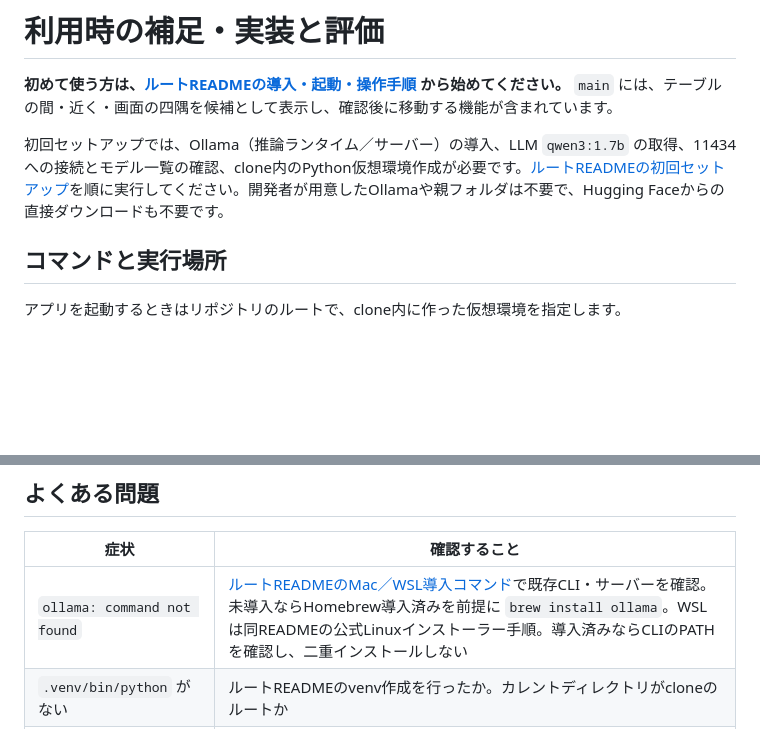
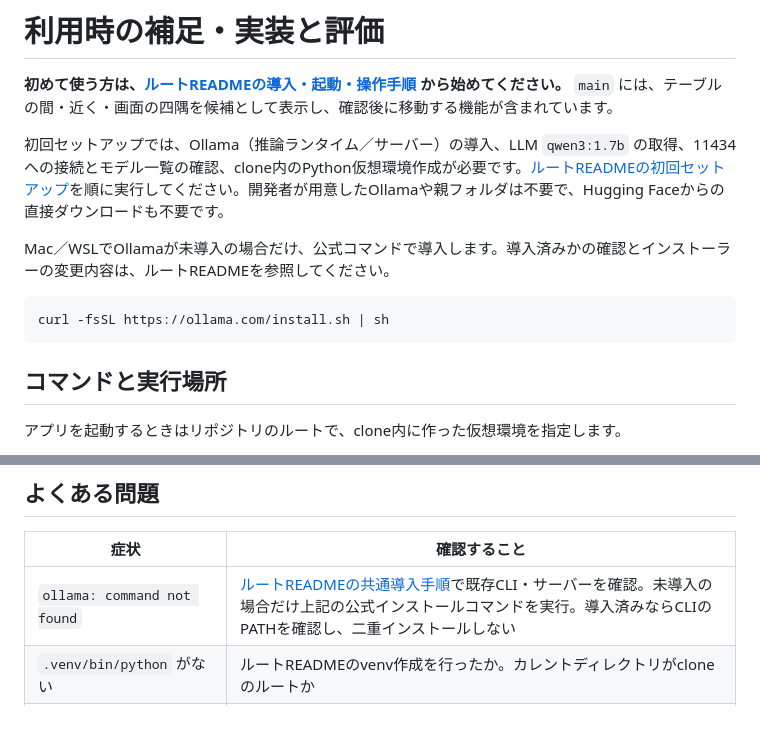
Before and after one commit to shiraiwa0425/serving-robot, a Markdown page: serving_robot/README.md, 2 parts joined by grey strips. Rendered like a GitHub page; blank space fills up the shorter version.

````diff
--- a/serving_robot/README.md
+++ b/serving_robot/README.md
@@ -3,6 +3,12 @@
 **初めて使う方は、[ルートREADMEの導入・起動・操作手順](../README.md) から始めてください。** `main` には、テーブルの間・近く・画面の四隅を候補として表示し、確認後に移動する機能が含まれています。
 
 初回セットアップでは、Ollama（推論ランタイム／サーバー）の導入、LLM `qwen3:1.7b` の取得、11434への接続とモデル一覧の確認、clone内のPython仮想環境作成が必要です。[ルートREADMEの初回セットアップ](../README.md#3-実aiで起動する)を順に実行してください。開発者が用意したOllamaや親フォルダは不要で、Hugging Faceからの直接ダウンロードも不要です。
+
+Mac／WSLでOllamaが未導入の場合だけ、公式コマンドで導入します。導入済みかの確認とインストーラーの変更内容は、ルートREADMEを参照してください。
+
+```sh
+curl -fsSL https://ollama.com/install.sh | sh
+```
 
 ## コマンドと実行場所
 
@@ -25,7 +31,7 @@ Ollama接続先は実装内で `http://127.0.0.1:11434/api/chat` に固定され
 
 | 症状 | 確認すること |
 |---|---|
-| `ollama: command not found` | [ルートREADMEのMac／WSL導入コマンド](../README.md#初回のみmacosでollama-cliを導入する)で既存CLI・サーバーを確認。未導入ならHomebrew導入済みを前提に `brew install ollama`。WSLは同READMEの公式Linuxインストーラー手順。導入済みならCLIのPATHを確認し、二重インストールしない |
+| `ollama: command not found` | [ルートREADMEの共通導入手順](../README.md#初回のみollamaを導入するmacwsl共通)で既存CLI・サーバーを確認。未導入の場合だけ上記の公式インストールコマンドを実行。導入済みならCLIのPATHを確認し、二重インストールしない |
 | `.venv/bin/python` がない | ルートREADMEのvenv作成を行ったか。カレントディレクトリがcloneのルートか |
 | `No module named mujoco` | 同じvenvのPythonで `-m pip install -r serving_robot/requirements-lock.txt` を行ったか |
 | 依存のインストールに失敗 | 検証済みPythonは3.9.6。別のPython/OSでの互換性は未検証。既存の他環境を上書きせず、エラーとバージョンを確認 |
````
Also changed, not shown: README.md (+10 -44 lines).
